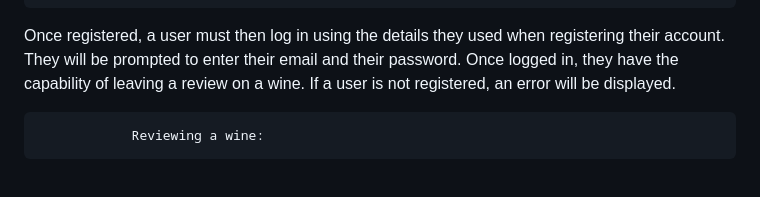
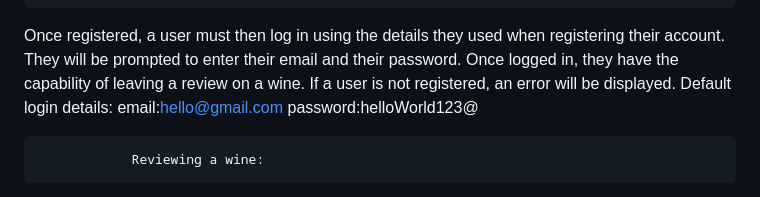
Before and after one commit to hlokomani-tuks/PA5-221-Repo, a Markdown page: README.md, the part around the change. Rendered like a GitHub page.

```diff
--- a/README.md
+++ b/README.md
@@ -50,6 +50,8 @@ Once registered, a user must then log in using the details they used when regist
 They will be prompted to enter their email and their password. Once logged in, they have the
 capability of leaving a review on a wine.
 If a user is not registered, an error will be displayed.
+Default login details: email:hello@gmail.com
+                       password:helloWorld123@
 
                 Reviewing a wine:
 
```
